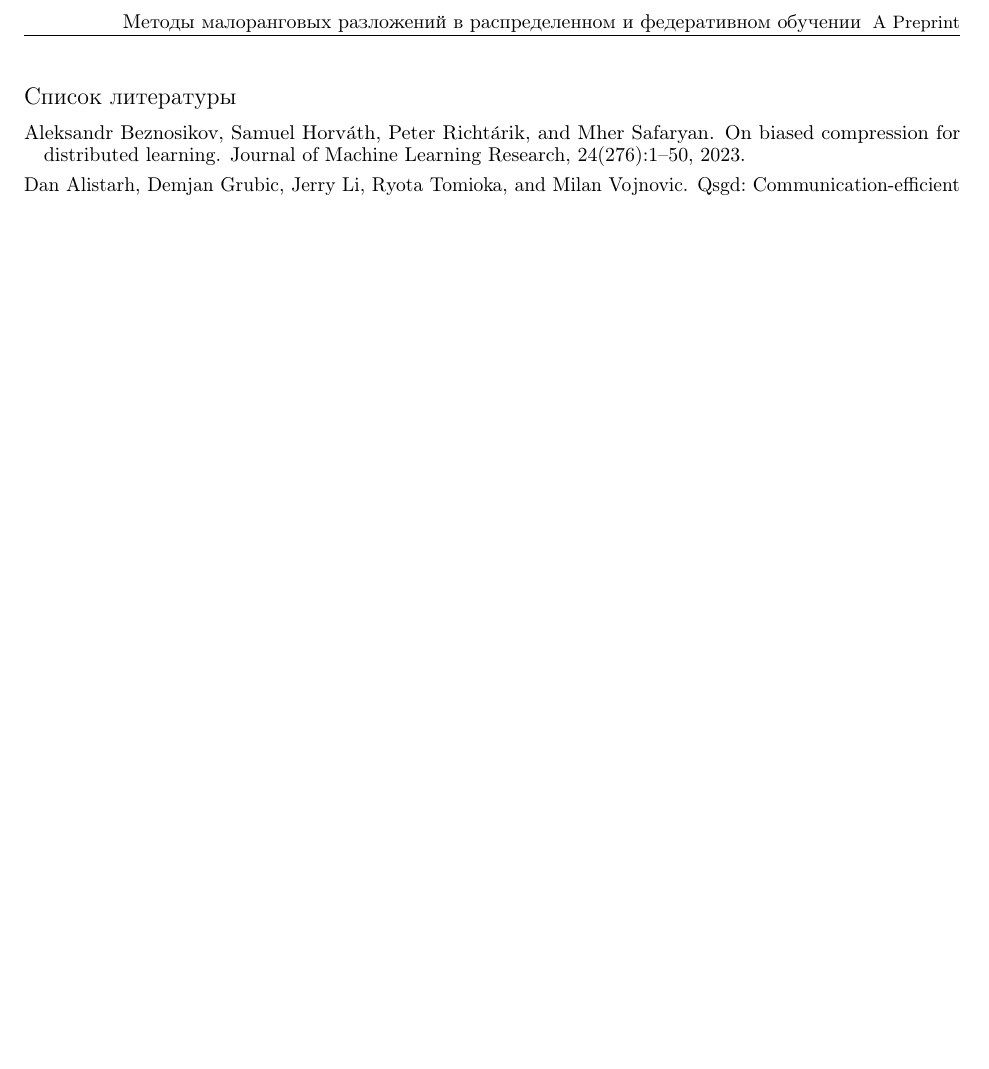
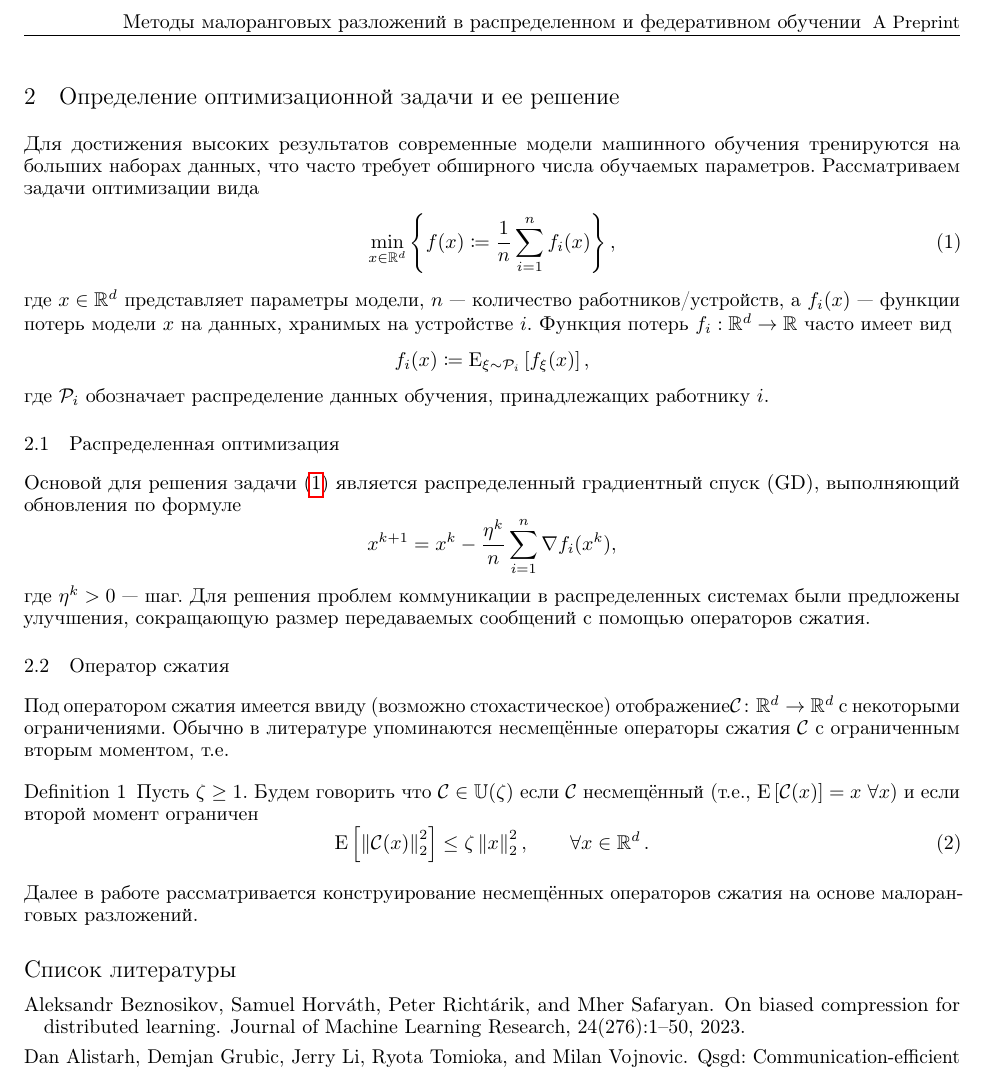
Before and after one commit to intsystems/2024-Project-161, a LaTeX paper (paper/Rebrikov2024LowRankDistFedLearning.tex): part of page 2 of 2, cut so that both start at the same text, the shorter picture padded with empty space. Compiled offline with pdfLaTeX.

Commit message:
Add problem statement

```diff
--- a/paper/Rebrikov2024LowRankDistFedLearning.tex
+++ b/paper/Rebrikov2024LowRankDistFedLearning.tex
@@ -13,6 +13,8 @@
 \usepackage{graphicx}
 \usepackage{natbib}
 \usepackage{doi}
+
+\usepackage{macros}
 
 
 
@@ -73,6 +75,36 @@ pdfkeywords={сжатие информации, малоранговые раз
 
 Цель эксперимента состоит в демонстрации эффективности предлагаемых методов на реальных наборах данных и в различных условиях обучения, оценке улучшения скорости и качества обучения.
 
+\section{Определение оптимизационной задачи и ее решение}
+Для достижения высоких результатов современные модели машинного обучения тренируются на больших наборах данных, что часто требует обширного числа обучаемых параметров. Рассматриваем задачи оптимизации вида
+\begin{align}\label{eq:prob}
+\min \limits_{x \in \R^d} \left\{ f(x) \eqdef \frac{1}{n} \sum \limits_{i=1}^n f_i(x) \right\},
+\end{align}
+где $x \in \R^d$ представляет параметры модели, $n$ — количество работников/устройств, а $f_i(x)$ — функции потерь модели $x$ на данных, хранимых на устройстве $i$. Функция потерь $f_i: \R^d \to \R$ часто имеет вид $$f_i(x) \eqdef \EE{\xi \sim \cP_i}{f_\xi(x)},$$ где $\cP_i$ обозначает распределение данных обучения, принадлежащих работнику $i$.
+
+\subsection{Распределенная оптимизация}
+\def\stepsize{\eta}
+Основой для решения задачи \eqref{eq:prob} является распределенный градиентный спуск (GD), выполняющий обновления по формуле
+\[ x^{k+1} = x^k - \frac{\stepsize^k}{n} \sum \limits_{i=1}^n \nabla f_i(x^k), \]
+где $\stepsize^k > 0$ — шаг. Для решения проблем коммуникации в распределенных системах были предложены улучшения, сокращающую размер передаваемых сообщений с помощью операторов сжатия.
+
+
+\subsection{Оператор сжатия}
+
+Под оператором сжатия имеется ввиду (возможно стохастическое) отображение$\cC\colon\R^d\to\R^d$ с некоторыми ограничениями.
+Обычно в литературе упоминаются несмещённые операторы сжатия $\cC$ с ограниченным вторым моментом, т.е.
+
+\begin{definition}
+Пусть $\zeta \geq 1$. Будем говорить что $\cC\in \mathbb{U}(\zeta)$ если $\cC$ несмещённый (т.е., $\Exp{\cC(x)}=x$  $\forall x$) и если второй момент ограничен
+\begin{equation}
+ \Exp{ \twonorm{\cC(x)}^2 } \leq \zeta  \twonorm{x}^2, \qquad \forall x\in\R^d \,.
+\end{equation}
+
+\end{definition}
+
+Далее в работе рассматривается конструирование несмещённых операторов сжатия на основе малоранговых разложений.
+
+
 \bibliographystyle{unsrtnat}
 \bibliography{references}
 
```
Also changed, not shown: paper/Rebrikov2024LowRankDistFedLearning.pdf.
